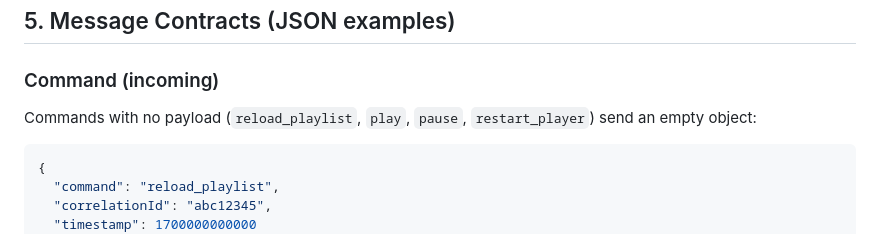
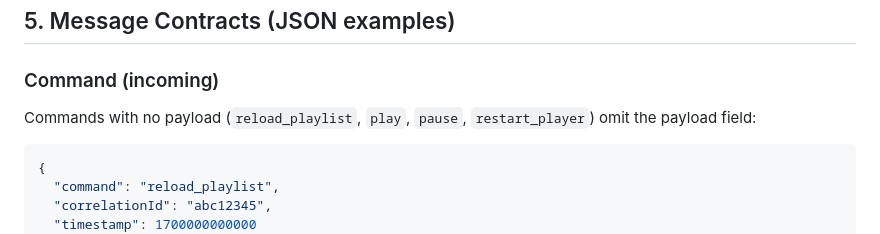
Before and after one commit to devberat18/signage-player, a Markdown page: README.md, the part around one of its changes. Drawn GitHub-style.

Commit message:
docs: improve README clarity, structure and consistency

````diff
--- a/README.md
+++ b/README.md
@@ -123,7 +123,7 @@ players/{deviceId}/events
 
 ### Command (incoming)
 
-Commands with no payload (`reload_playlist`, `play`, `pause`, `restart_player`) send an empty object:
+Commands with no payload (`reload_playlist`, `play`, `pause`, `restart_player`) omit the payload field:
 
 ```json
 {
````
Also changed, not shown: other parts of README.md (+12 -15 lines).
